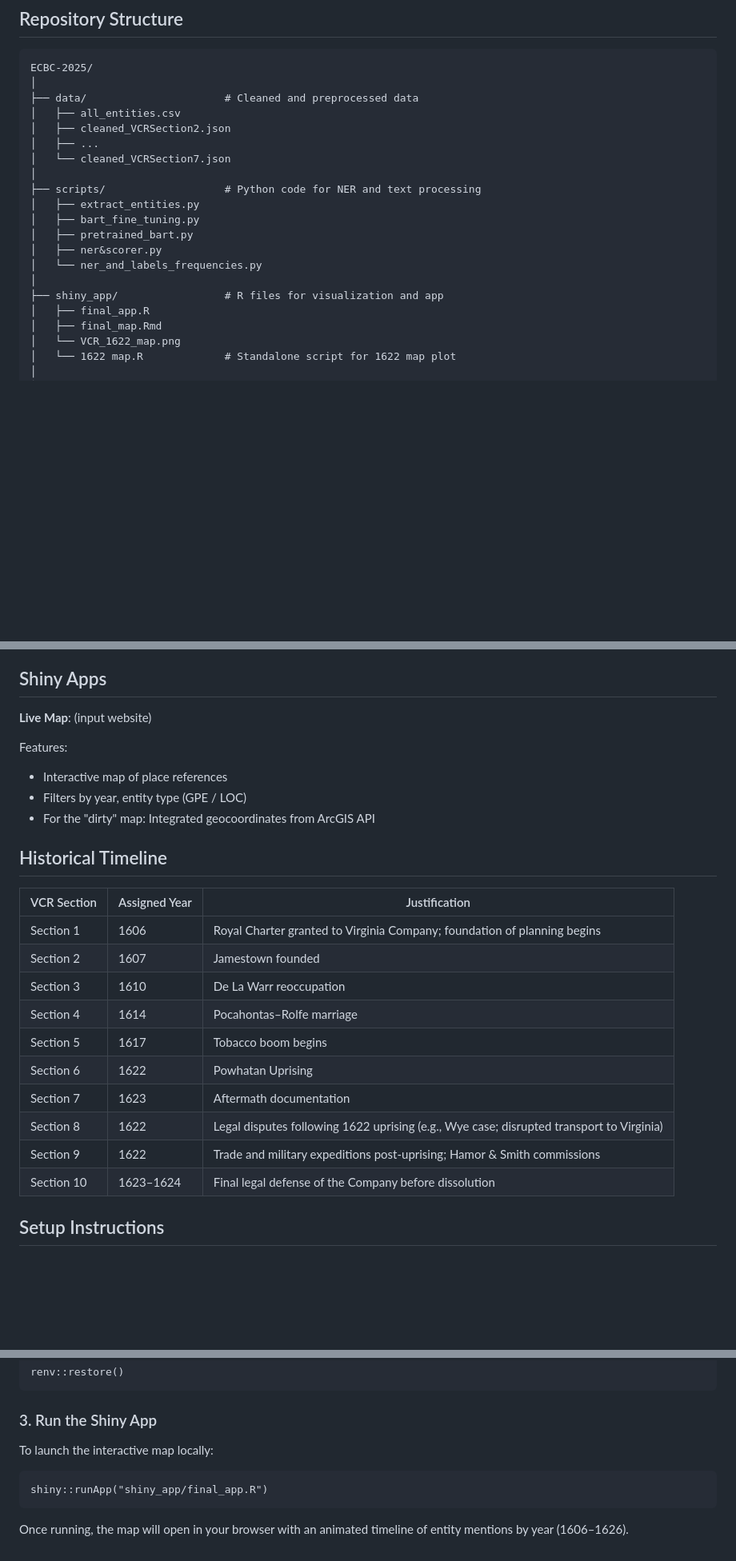
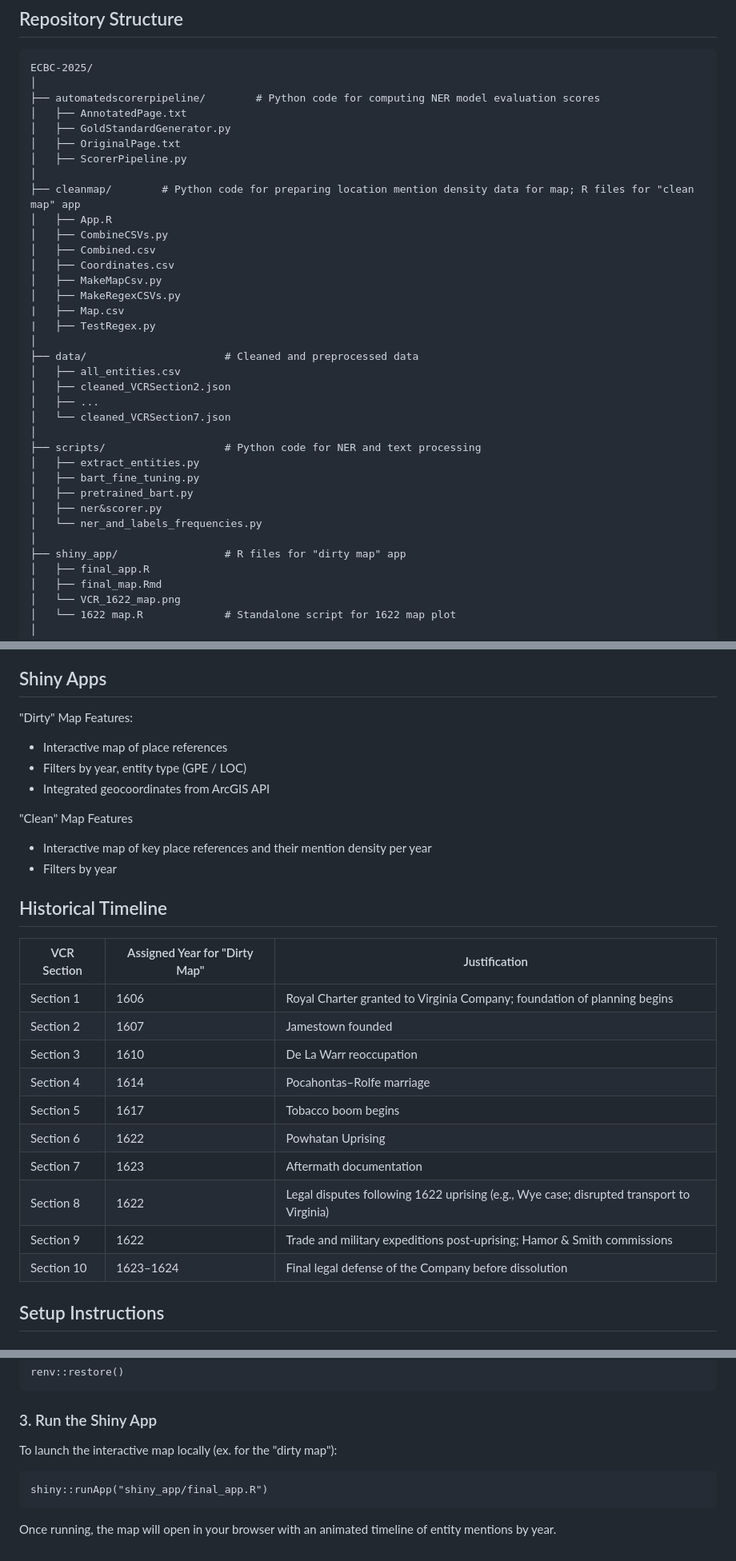
Before and after one commit to Raghad-Aljohani/ECBC-2025, a Markdown page: README.md, 3 parts joined by grey strips. Shown at 80% size. Rendered like a GitHub page; blank space fills up the shorter version.

````diff
--- a/README.md
+++ b/README.md
@@ -28,6 +28,22 @@ https://yewonchang.shinyapps.io/manualmap/
 ```text
 ECBC-2025/
 │
+├── automatedscorerpipeline/        # Python code for computing NER model evaluation scores
+│   ├── AnnotatedPage.txt
+│   ├── GoldStandardGenerator.py
+│   ├── OriginalPage.txt
+│   ├── ScorerPipeline.py
+│
+├── cleanmap/        # Python code for preparing location mention density data for map; R files for "clean map" app
+│   ├── App.R
+│   ├── CombineCSVs.py
+│   ├── Combined.csv
+│   ├── Coordinates.csv
+│   ├── MakeMapCsv.py
+│   ├── MakeRegexCSVs.py
+|   ├── Map.csv
+|   ├── TestRegex.py
+│
 ├── data/                      # Cleaned and preprocessed data
 │   ├── all_entities.csv
 │   ├── cleaned_VCRSection2.json
@@ -41,7 +57,7 @@ ECBC-2025/
 │   ├── ner&scorer.py
 │   └── ner_and_labels_frequencies.py
 │
-├── shiny_app/                 # R files for visualization and app
+├── shiny_app/                 # R files for "dirty map" app
 │   ├── final_app.R
 │   ├── final_map.Rmd
 │   └── VCR_1622_map.png
@@ -68,30 +84,29 @@ ECBC-2025/
 
 ## Shiny Apps
 
-**Live Map**: (input website)
-
-Features:
+"Dirty" Map Features:
 - Interactive map of place references
 - Filters by year, entity type (GPE / LOC)
-- For the "dirty" map: Integrated geocoordinates from ArcGIS API
+- Integrated geocoordinates from ArcGIS API
+
+"Clean" Map Features
+- Interactive map of key place references and their mention density per year
+- Filters by year
 
 ## Historical Timeline
 
-
-| VCR Section | Assigned Year | Justification                                                                            |
-| ----------- | ------------- | ---------------------------------------------------------------------------------------- |
-| Section 1   | 1606          | Royal Charter granted to Virginia Company; foundation of planning begins                 |
-| Section 2   | 1607          | Jamestown founded                                                                        |
-| Section 3   | 1610          | De La Warr reoccupation                                                                  |
-| Section 4   | 1614          | Pocahontas–Rolfe marriage                                                                |
-| Section 5   | 1617          | Tobacco boom begins                                                                      |
-| Section 6   | 1622          | Powhatan Uprising                                                                        |
-| Section 7   | 1623          | Aftermath documentation                                                                  |
-| Section 8   | 1622          | Legal disputes following 1622 uprising (e.g., Wye case; disrupted transport to Virginia) |
-| Section 9   | 1622          | Trade and military expeditions post-uprising; Hamor & Smith commissions                  |
-| Section 10  | 1623–1624     | Final legal defense of the Company before dissolution                                    |
-
-
+| VCR Section | Assigned Year for "Dirty Map" | Justification                                                                            |
+| ----------- | ----------------------------- | ---------------------------------------------------------------------------------------- |
+| Section 1   | 1606                          | Royal Charter granted to Virginia Company; foundation of planning begins                 |
+| Section 2   | 1607                          | Jamestown founded                                                                        |
+| Section 3   | 1610                          | De La Warr reoccupation                                                                  |
+| Section 4   | 1614                          | Pocahontas–Rolfe marriage                                                                |
+| Section 5   | 1617                          | Tobacco boom begins                                                                      |
+| Section 6   | 1622                          | Powhatan Uprising                                                                        |
+| Section 7   | 1623                          | Aftermath documentation                                                                  |
+| Section 8   | 1622                          | Legal disputes following 1622 uprising (e.g., Wye case; disrupted transport to Virginia) |
+| Section 9   | 1622                          | Trade and military expeditions post-uprising; Hamor & Smith commissions                  |
+| Section 10  | 1623–1624                     | Final legal defense of the Company before dissolution                                    |
 
 
 
@@ -128,10 +143,10 @@ renv::restore()
 
 ### 3. Run the Shiny App
 
-To launch the interactive map locally:
+To launch the interactive map locally (ex. for the "dirty map"):
 
 ```
 shiny::runApp("shiny_app/final_app.R")
 ```
 
-Once running, the map will open in your browser with an animated timeline of entity mentions by year (1606–1626).
+Once running, the map will open in your browser with an animated timeline of entity mentions by year.
````
